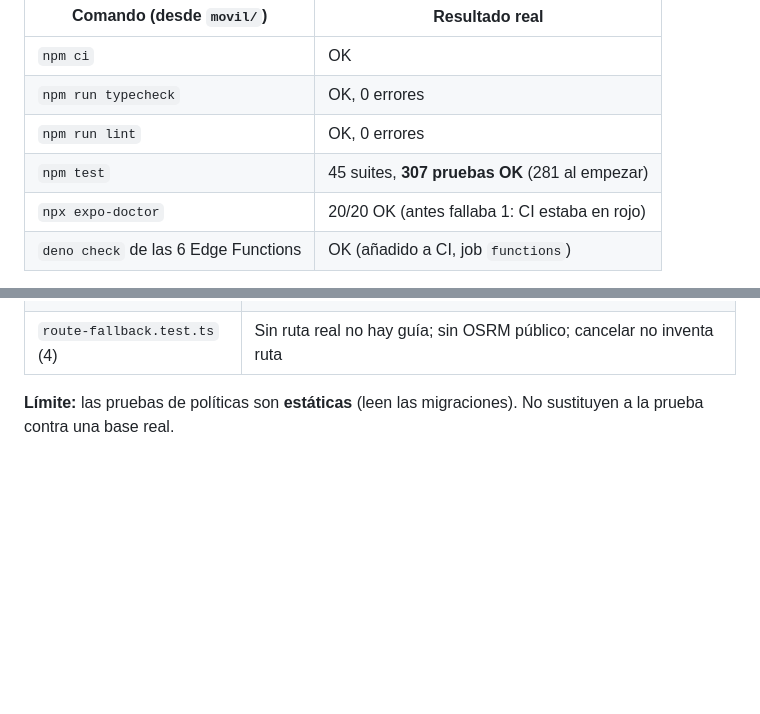
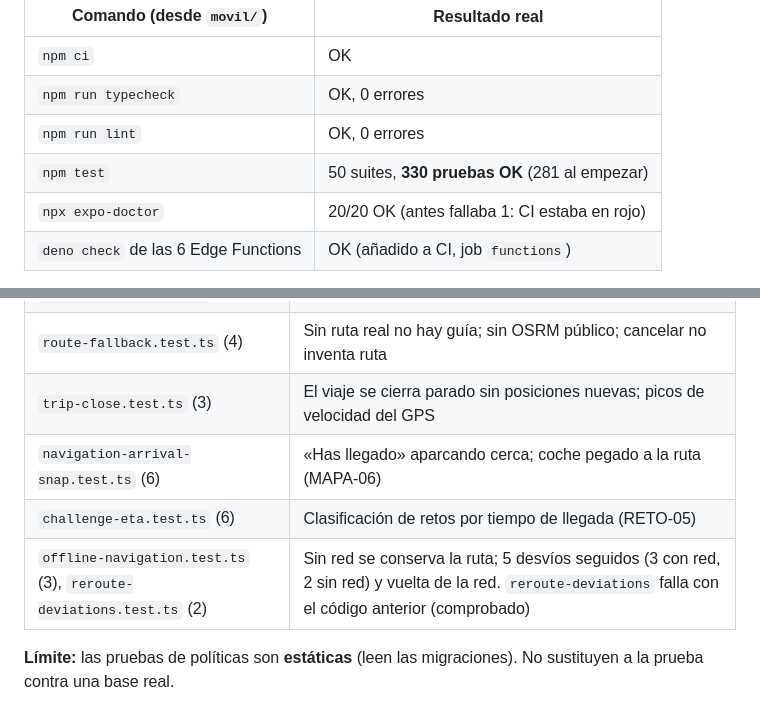
Before and after one commit to Avismaelg/Aapp-Automovile, a Markdown page: docs/PRUEBAS-PRODUCCION.md, 2 parts joined by grey strips. Drawn GitHub-style; blank space fills up the shorter version.

Commit message:
docs: pruebas y estado al día (330 pruebas, MAPA-06, MAPA-28, RETO-05)
Co-Authored-By: Claude Opus 5.5 <noreply@anthropic.com>

```diff
--- a/docs/PRUEBAS-PRODUCCION.md
+++ b/docs/PRUEBAS-PRODUCCION.md
@@ -7,7 +7,7 @@
 | `npm ci` | OK |
 | `npm run typecheck` | OK, 0 errores |
 | `npm run lint` | OK, 0 errores |
-| `npm test` | 45 suites, **307 pruebas OK** (281 al empezar) |
+| `npm test` | 50 suites, **330 pruebas OK** (281 al empezar) |
 | `npx expo-doctor` | 20/20 OK (antes fallaba 1: CI estaba en rojo) |
 | `deno check` de las 6 Edge Functions | OK (añadido a CI, job `functions`) |
 
@@ -20,6 +20,10 @@ Pruebas nuevas:
 | `location-consent-states.test.ts` (2) | Compartir con amigos desactivado por defecto; política coherente |
 | `segment-stats.test.ts` (3) | Estadísticas por tramo sin velocidades |
 | `route-fallback.test.ts` (4) | Sin ruta real no hay guía; sin OSRM público; cancelar no inventa ruta |
+| `trip-close.test.ts` (3) | El viaje se cierra parado sin posiciones nuevas; picos de velocidad del GPS |
+| `navigation-arrival-snap.test.ts` (6) | «Has llegado» aparcando cerca; coche pegado a la ruta (MAPA-06) |
+| `challenge-eta.test.ts` (6) | Clasificación de retos por tiempo de llegada (RETO-05) |
+| `offline-navigation.test.ts` (3), `reroute-deviations.test.ts` (2) | Sin red se conserva la ruta; 5 desvíos seguidos (3 con red, 2 sin red) y vuelta de la red. `reroute-deviations` falla con el código anterior (comprobado) |
 
 **Límite:** las pruebas de políticas son **estáticas** (leen las migraciones).
 No sustituyen a la prueba contra una base real.
```
Also changed, not shown: README.md (+1 -1 lines), docs/AUDITORIA-PRODUCCION.md (+1 -1 lines).
